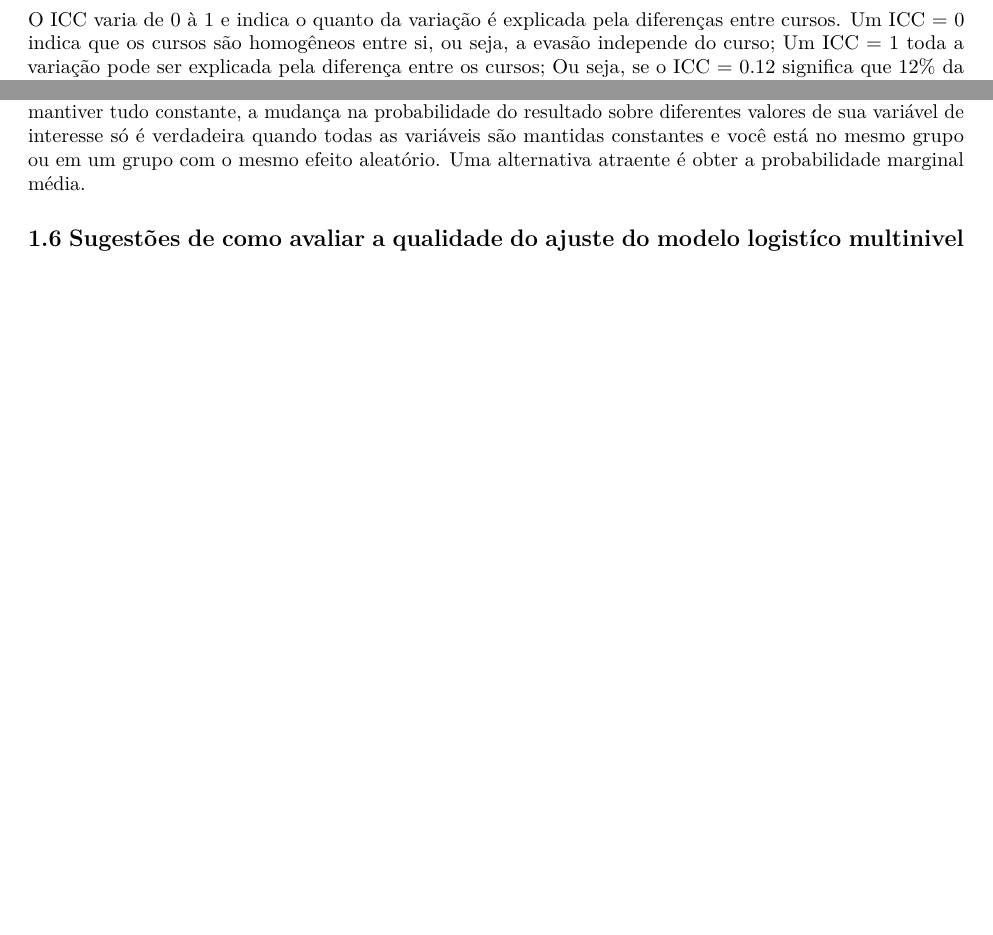
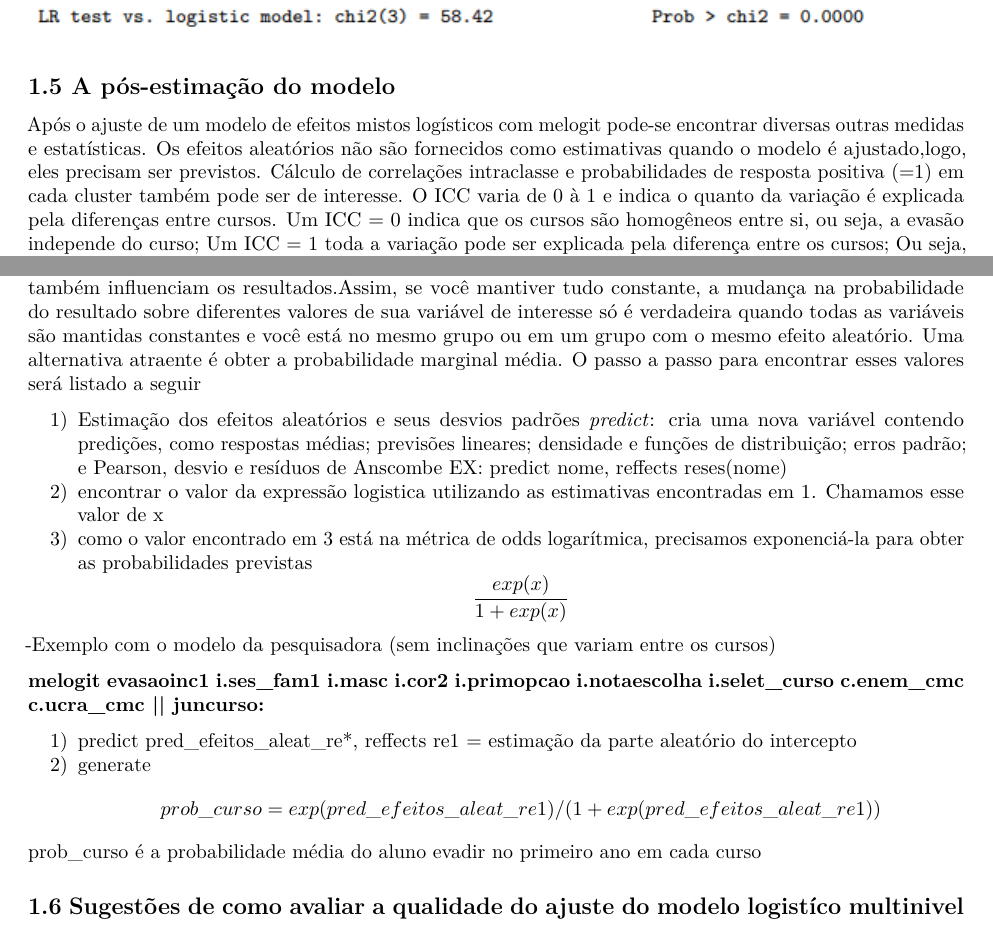
Before and after one commit to rmhirota/pseudopalavras, an R Markdown document (consulta/relatorio.Rmd): two parts of pages 4 and 7 of 7 before the commit and two parts of pages 6 and 7 of 7 after it, joined at a grey line, cut at the place of the change, the shorter picture padded with empty space. Rendered offline with R 4.5, knitr and Pandoc, then LaTeX, with nearby package versions.

Commit message:
Atualização do relatório de consulta

````diff
--- a/consulta/relatorio.Rmd
+++ b/consulta/relatorio.Rmd
@@ -154,6 +154,3 @@ pressupostos e a qualidade do ajuste
 
 Na regressão logística de efeitos mistos, os coeficientes fixos têm uma interpretação condicional aos efeitos aleatórios. No caso do estudo analisado, as interpretações estão condicionadas aos cursos.
 
-O ICC varia de 0 à 1 e indica o quanto da variação é explicada pela diferenças entre cursos.
-Um ICC = 0 indica que os cursos são homogêneos entre si, ou seja, a evasão independe do curso;
-Um ICC = 1 toda a variação pode ser explicada pela diferença entre os cursos;
@@ -200,5 +194,5 @@ knitr::include_graphics("modelo_slope_aleatorio_v1.png")
 ```
 
 
-## 1.5 Exemplo de análise a partir da saída do software Stata
+## 1.5 A pós-estimação do modelo
 
@@ -206 +199,4 @@ Probabilidades são uma boa escala para compreender intuitivamente os resultados
-Uma alternativa atraente é obter a probabilidade marginal média.
+Após o ajuste de um modelo de efeitos mistos logísticos com melogit pode-se encontrar diversas outras medidas e estatísticas. Os efeitos aleatórios não são fornecidos como estimativas quando o modelo é ajustado,logo, eles precisam ser previstos. Cálculo de correlações intraclasse e probabilidades de resposta positiva (=1) em cada cluster também pode ser de interesse.
+O ICC varia de 0 à 1 e indica o quanto da variação é explicada pela diferenças entre cursos.
+Um ICC = 0 indica que os cursos são homogêneos entre si, ou seja, a evasão independe do curso;
+Um ICC = 1 toda a variação pode ser explicada pela diferença entre os cursos;
@@ -207,3 +207,22 @@ Uma alternativa atraente é obter a probabilidade marginal média.
+Uma alternativa atraente é obter a probabilidade marginal média. O passo a passo para encontrar esses valores será listado a seguir
+
+
+1) Estimação dos efeitos aleatórios e seus desvios padrões
+_predict_: cria uma nova variável contendo predições, como respostas médias; previsões lineares; densidade e funções de distribuição; erros padrão; e Pearson, desvio e resíduos de Anscombe
+EX: predict nome, reffects reses(nome)
+2) encontrar o valor da expressão logistica utilizando as estimativas encontradas em 1. Chamamos esse valor de x
+3) como o valor encontrado em 3 está na métrica de odds logarítmica, precisamos exponenciá-la para obter as probabilidades previstas
+$$ \frac{exp(x)}{1+exp(x)} $$
+
+-Exemplo com o modelo da pesquisadora (sem inclinações que variam entre os cursos)
+
+__melogit evasaoinc1 i.ses_fam1 i.masc i.cor2 i.primopcao i.notaescolha i.selet_curso c.enem_cmc c.ucra_cmc || juncurso:__
+
+1) predict pred_efeitos_aleat_re*, reffects
+re1 = estimação da parte aleatório do intercepto
+2) generate $$prob\_curso = exp(pred\_efeitos\_aleat\_re1)/(1 + exp(pred\_efeitos\_aleat\_re1))$$
+
+prob_curso é a probabilidade média do aluno evadir no primeiro ano em cada curso
 
 ## 1.6 Sugestões de como avaliar a qualidade do ajuste do modelo logistíco multinivel
 
````
Also changed, not shown: consulta/relatorio.Rmd (10 more changed lines).
